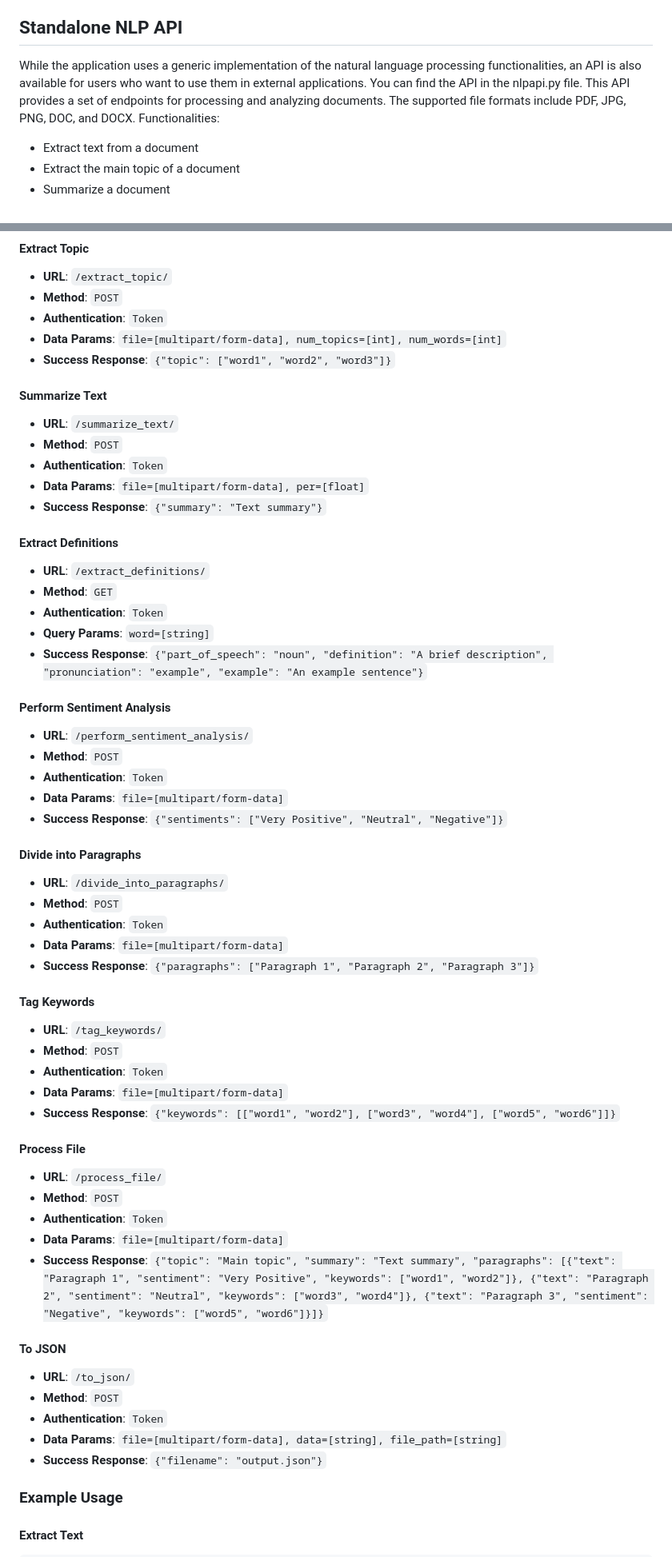
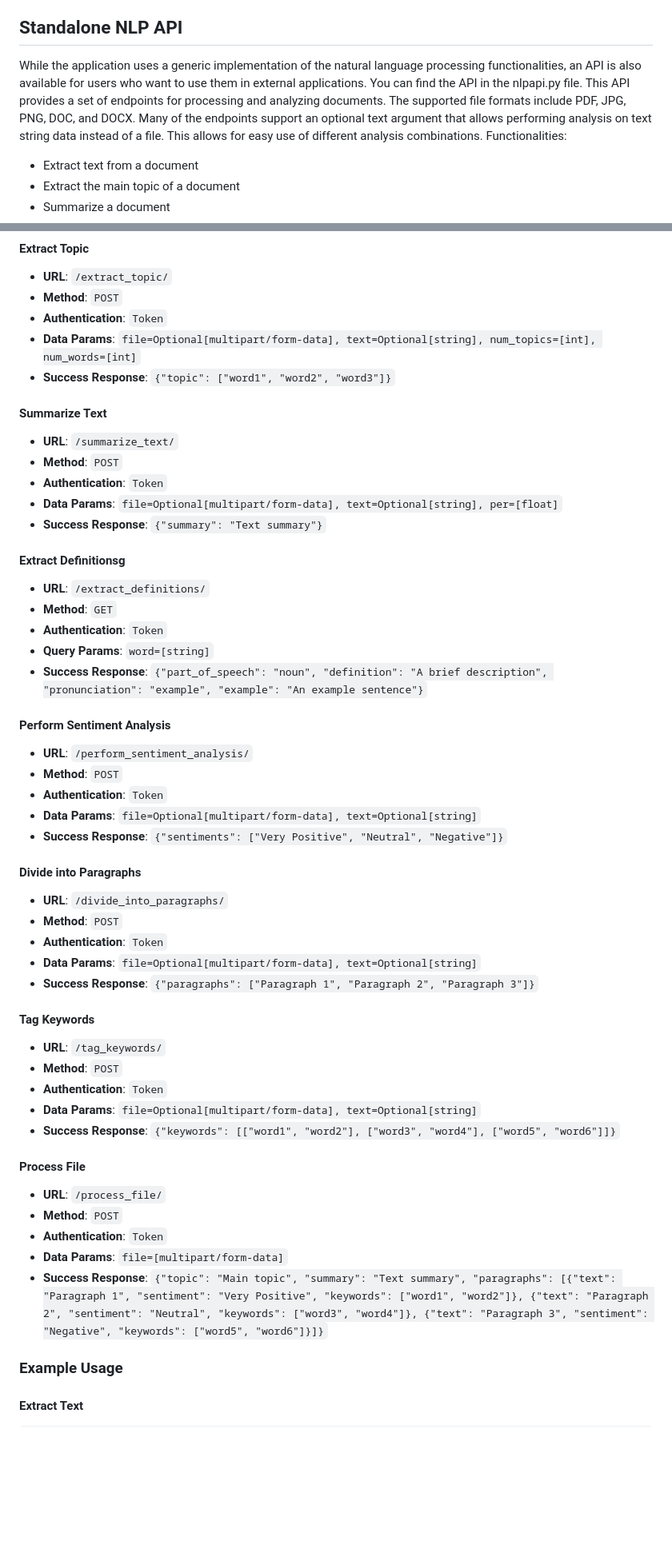
Before and after one commit to jakubzolkos/document-analyzer, a Markdown page: README.md, 2 parts joined by grey strips. Shown: that part at 80% size. Drawn GitHub-style; blank space fills up the shorter version.

```diff
--- a/README.md
+++ b/README.md
@@ -66,7 +66,7 @@ After opening the server, you can sign-up with a new account or log into an exis
 
 
 ## Standalone NLP API
-While the application uses a generic implementation of the natural language processing functionalities, an API is also available for users who want to use them in external applications. You can find the API in the nlpapi.py file. This API provides a set of endpoints for processing and analyzing documents. The supported file formats include PDF, JPG, PNG, DOC, and DOCX. Functionalities:
+While the application uses a generic implementation of the natural language processing functionalities, an API is also available for users who want to use them in external applications. You can find the API in the nlpapi.py file. This API provides a set of endpoints for processing and analyzing documents. The supported file formats include PDF, JPG, PNG, DOC, and DOCX. Many of the endpoints support an optional text argument that allows performing analysis on text string data instead of a file. This allows for easy use of different analysis combinations. Functionalities:
 
 - Extract text from a document
 - Extract the main topic of a document
@@ -103,7 +103,7 @@ By default, the API will be accessible at http://127.0.0.1:8000. You can view th
 - **URL**: `/extract_topic/`
 - **Method**: `POST`
 - **Authentication**: `Token`
-- **Data Params**: `file=[multipart/form-data], num_topics=[int], num_words=[int]`
+- **Data Params**: `file=Optional[multipart/form-data], text=Optional[string], num_topics=[int], num_words=[int]`
 - **Success Response**: `{"topic": ["word1", "word2", "word3"]}`
 
 #### Summarize Text
@@ -111,10 +111,10 @@ By default, the API will be accessible at http://127.0.0.1:8000. You can view th
 - **URL**: `/summarize_text/`
 - **Method**: `POST`
 - **Authentication**: `Token`
-- **Data Params**: `file=[multipart/form-data], per=[float]`
+- **Data Params**: `file=Optional[multipart/form-data], text=Optional[string], per=[float]`
 - **Success Response**: `{"summary": "Text summary"}`
 
-#### Extract Definitions
+#### Extract Definitionsg
 
 - **URL**: `/extract_definitions/`
 - **Method**: `GET`
@@ -127,7 +127,7 @@ By default, the API will be accessible at http://127.0.0.1:8000. You can view th
 - **URL**: `/perform_sentiment_analysis/`
 - **Method**: `POST`
 - **Authentication**: `Token`
-- **Data Params**: `file=[multipart/form-data]`
+- **Data Params**: `file=Optional[multipart/form-data], text=Optional[string]`
 - **Success Response**: `{"sentiments": ["Very Positive", "Neutral", "Negative"]}`
 
 #### Divide into Paragraphs
@@ -135,7 +135,7 @@ By default, the API will be accessible at http://127.0.0.1:8000. You can view th
 - **URL**: `/divide_into_paragraphs/`
 - **Method**: `POST`
 - **Authentication**: `Token`
-- **Data Params**: `file=[multipart/form-data]`
+- **Data Params**: `file=Optional[multipart/form-data], text=Optional[string]`
 - **Success Response**: `{"paragraphs": ["Paragraph 1", "Paragraph 2", "Paragraph 3"]}`
 
 #### Tag Keywords
@@ -143,7 +143,7 @@ By default, the API will be accessible at http://127.0.0.1:8000. You can view th
 - **URL**: `/tag_keywords/`
 - **Method**: `POST`
 - **Authentication**: `Token`
-- **Data Params**: `file=[multipart/form-data]`
+- **Data Params**: `file=Optional[multipart/form-data], text=Optional[string]`
 - **Success Response**: `{"keywords": [["word1", "word2"], ["word3", "word4"], ["word5", "word6"]]}`
 
 #### Process File
@@ -153,14 +153,6 @@ By default, the API will be accessible at http://127.0.0.1:8000. You can view th
 - **Authentication**: `Token`
 - **Data Params**: `file=[multipart/form-data]`
 - **Success Response**: `{"topic": "Main topic", "summary": "Text summary", "paragraphs": [{"text": "Paragraph 1", "sentiment": "Very Positive", "keywords": ["word1", "word2"]}, {"text": "Paragraph 2", "sentiment": "Neutral", "keywords": ["word3", "word4"]}, {"text": "Paragraph 3", "sentiment": "Negative", "keywords": ["word5", "word6"]}]}`
-
-#### To JSON
-
-- **URL**: `/to_json/`
-- **Method**: `POST`
-- **Authentication**: `Token`
-- **Data Params**: `file=[multipart/form-data], data=[string], file_path=[string]`
-- **Success Response**: `{"filename": "output.json"}`
 
 
 ### Example Usage
```
